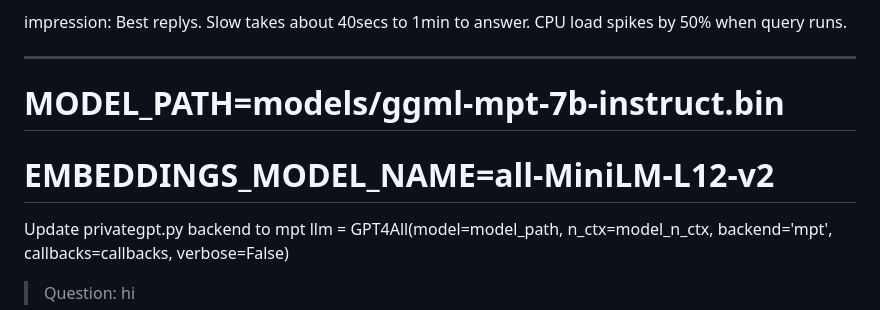
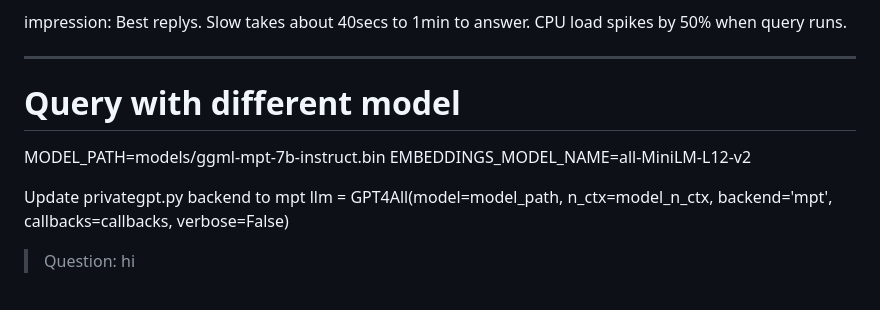
Before and after one commit to mithun0119/NewsReaderAI, a Markdown page: impressions.md, the part around the change. GitHub-like rendering.

```diff
--- a/impressions.md
+++ b/impressions.md
@@ -101,8 +101,10 @@ impression: Best replys. Slow takes about 40secs to 1min to answer. CPU load spi
 
 ###
 
-# MODEL_PATH=models/ggml-mpt-7b-instruct.bin
-# EMBEDDINGS_MODEL_NAME=all-MiniLM-L12-v2
+# Query with different model
+
+MODEL_PATH=models/ggml-mpt-7b-instruct.bin
+EMBEDDINGS_MODEL_NAME=all-MiniLM-L12-v2
 
 Update privategpt.py backend to mpt
 llm = GPT4All(model=model_path, n_ctx=model_n_ctx, backend='mpt', callbacks=callbacks, verbose=False)
```
